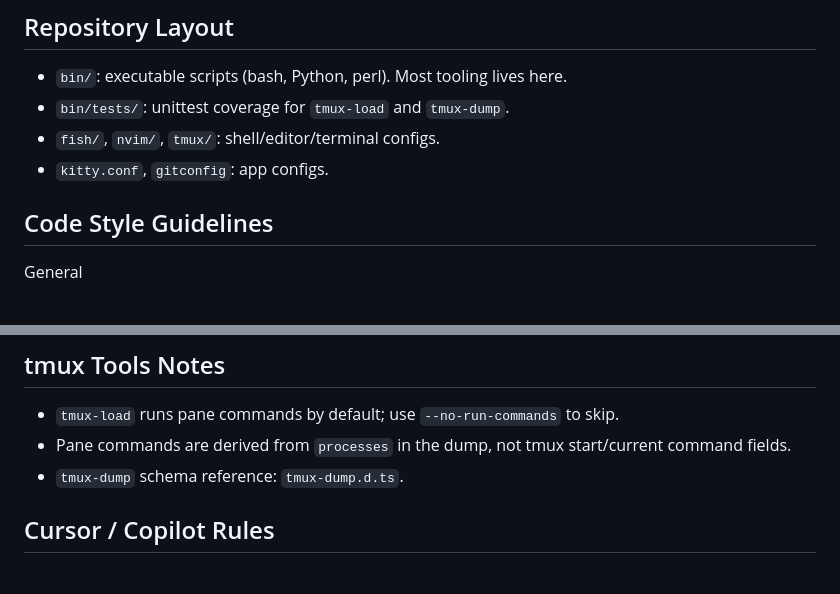
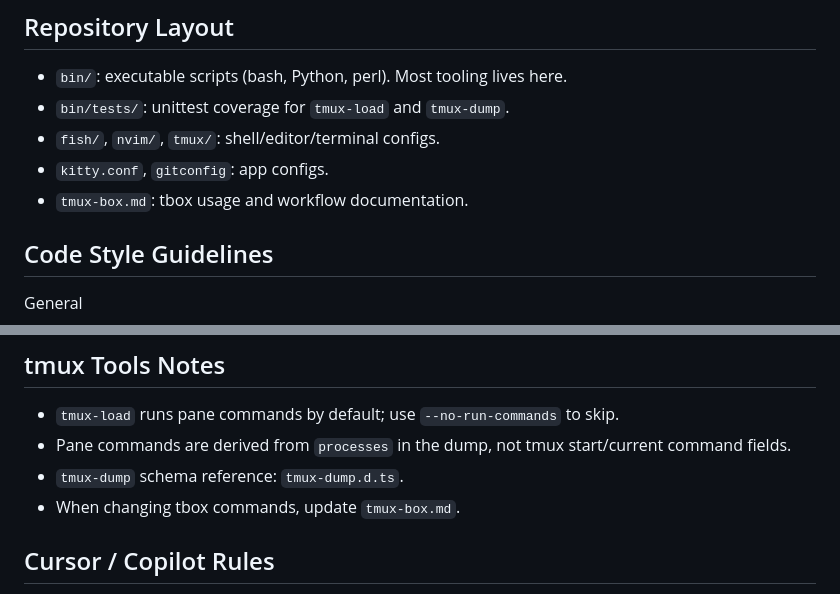
Before and after one commit to ykai55/dotfiles, a Markdown page: AGENTS.md, 2 parts joined by grey strips. GitHub-like rendering.

```diff
--- a/AGENTS.md
+++ b/AGENTS.md
@@ -29,6 +29,7 @@ Tests (Python)
 - `bin/tests/`: unittest coverage for `tmux-load` and `tmux-dump`.
 - `fish/`, `nvim/`, `tmux/`: shell/editor/terminal configs.
 - `kitty.conf`, `gitconfig`: app configs.
+- `tmux-box.md`: tbox usage and workflow documentation.
 
 
 ## Code Style Guidelines
@@ -96,6 +97,7 @@ Config files (fish, nvim, tmux, kitty)
 - `tmux-load` runs pane commands by default; use `--no-run-commands` to skip.
 - Pane commands are derived from `processes` in the dump, not tmux start/current command fields.
 - `tmux-dump` schema reference: `tmux-dump.d.ts`.
+- When changing tbox commands, update `tmux-box.md`.
 
 ## Cursor / Copilot Rules
 
```
Also changed, not shown: tmux-box.md (+10 -0 lines).
